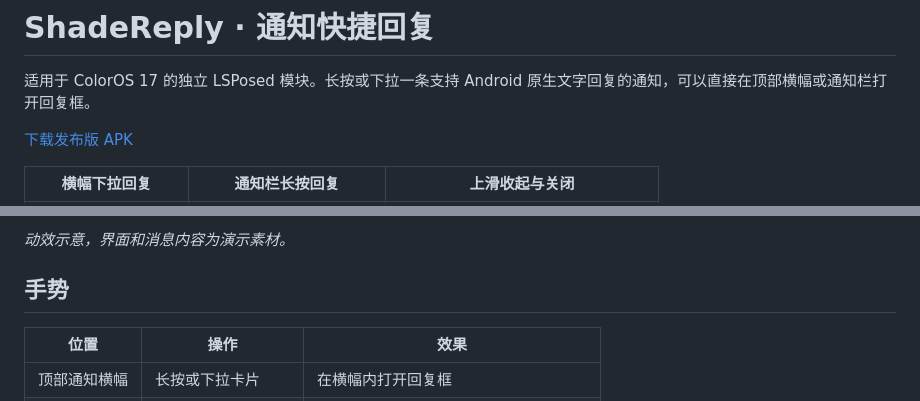
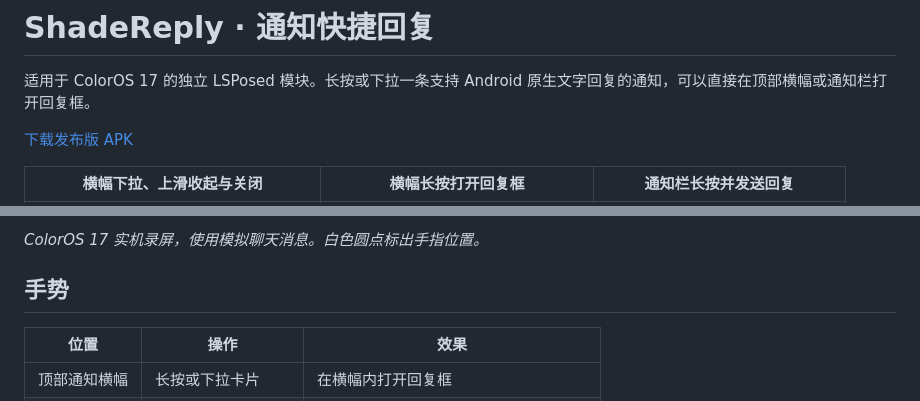
Before and after one commit to Xinhuaaa/shadereply, a Markdown page: README.md, 2 parts joined by grey strips. Rendered like a GitHub page.

Commit message:
Show recorded notification gestures in README

```diff
--- a/README.md
+++ b/README.md
@@ -4,5 +4,5 @@
 
 [下载发布版 APK](https://github.com/Xinhuaaa/shadereply/releases)
 
-| 横幅下拉回复 | 通知栏长按回复 | 上滑收起与关闭 |
+| 横幅下拉、上滑收起与关闭 | 横幅长按打开回复框 | 通知栏长按并发送回复 |
 | --- | --- | --- |
@@ -10,5 +10,5 @@
 
-*动效示意，界面和消息内容为演示素材。*
+*ColorOS 17 实机录屏，使用模拟聊天消息。白色圆点标出手指位置。*
 
 ## 手势
 
```
Also changed, not shown: other parts of README.md (+1 -1 lines), docs/media/banner-hold.gif (added), docs/media/swipe-to-dismiss.gif (deleted), 2 other files.
